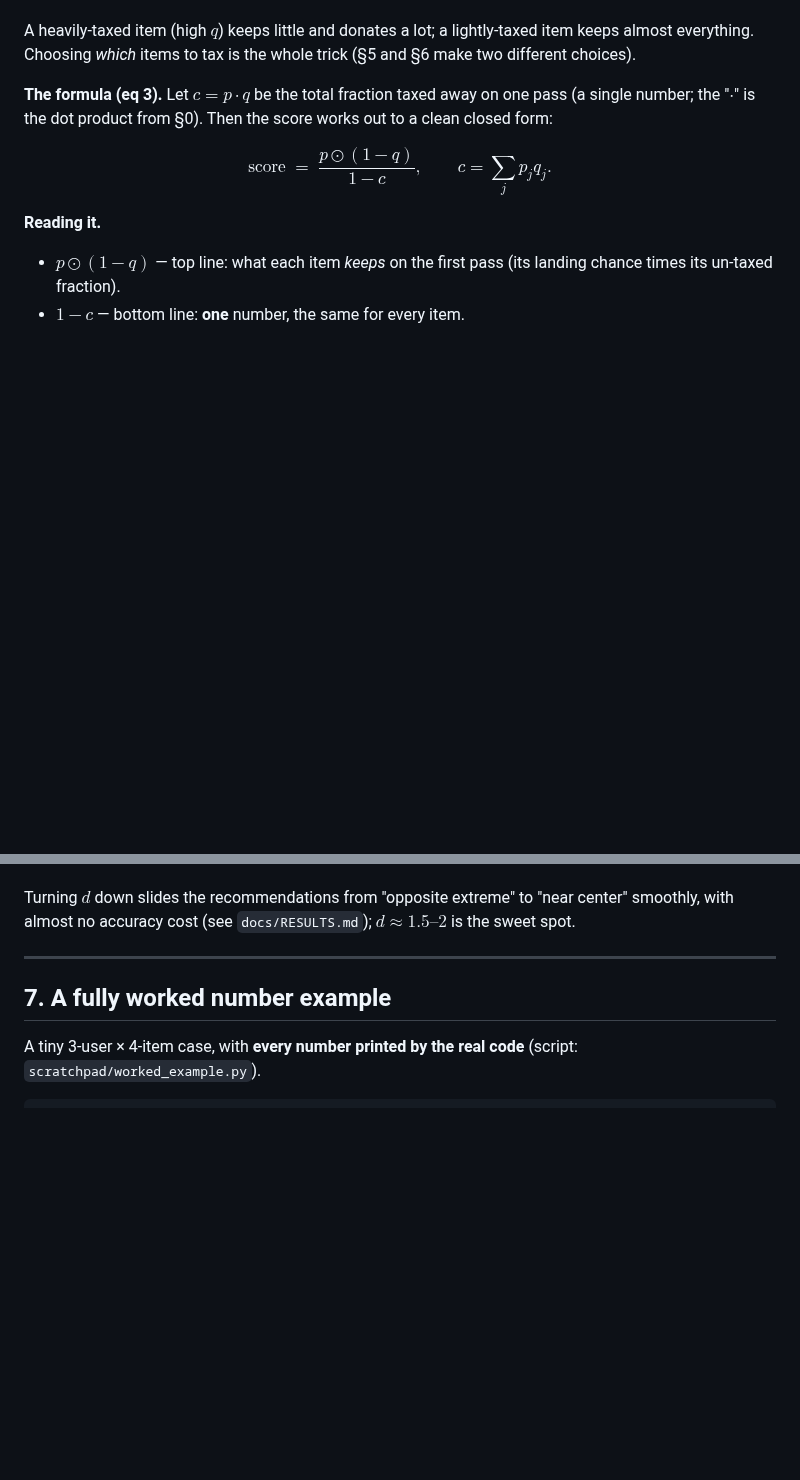
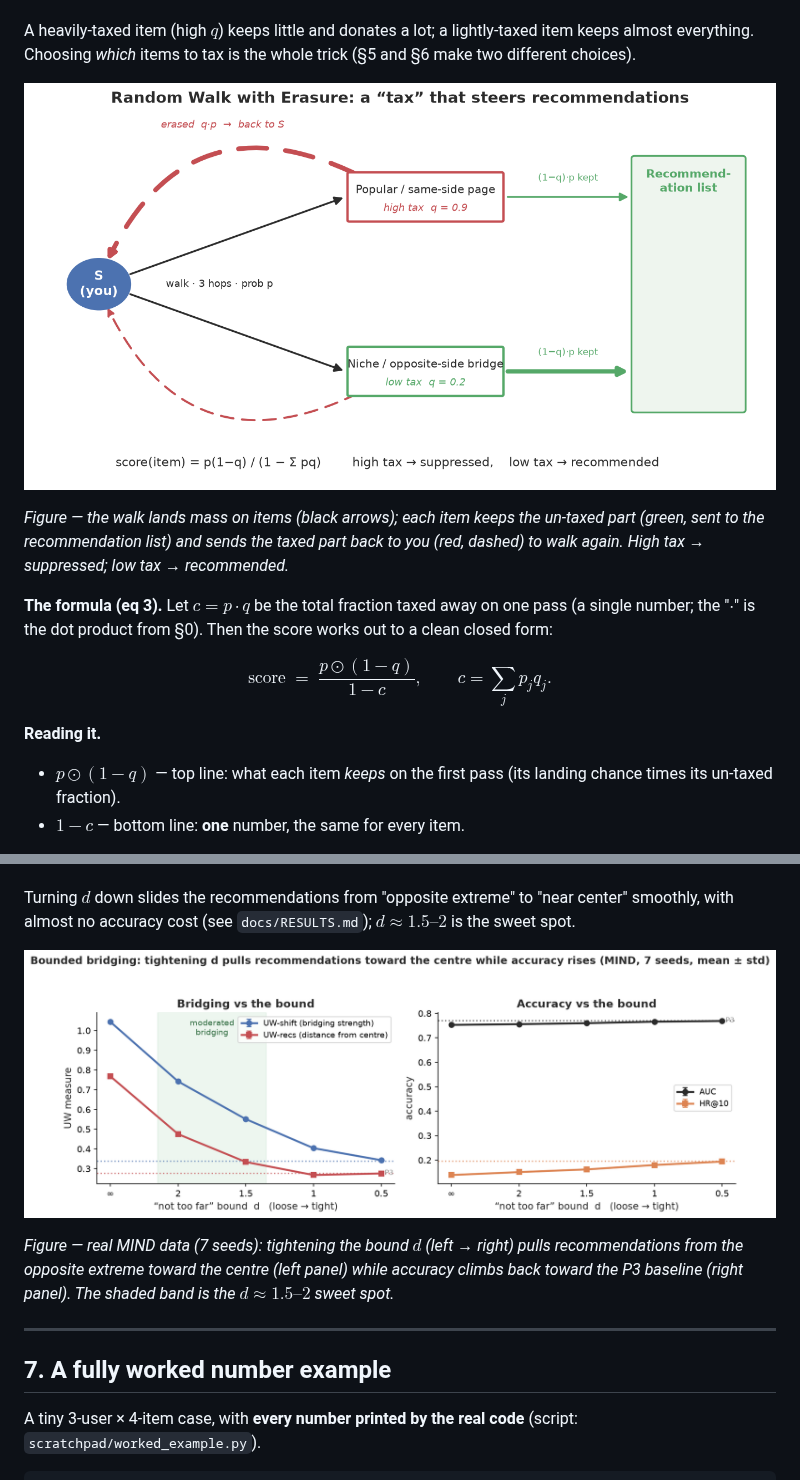
Before and after one commit to greenwichg/random_walks_with_erasure, a Markdown page: docs/MATH.md, 2 parts joined by grey strips. Rendered like a GitHub page; blank space fills up the shorter version.

```diff
--- a/docs/MATH.md
+++ b/docs/MATH.md
@@ -149,6 +155,13 @@ pass.
 A heavily-taxed item (high $q$) keeps little and donates a lot; a lightly-taxed
 item keeps almost everything. Choosing *which* items to tax is the whole trick
 (§5 and §6 make two different choices).
+
+![The random-walk-with-erasure tax mechanism](images/rwe_flow.png)
+
+*Figure — the walk lands mass on items (black arrows); each item keeps the
+un-taxed part (green, sent to the recommendation list) and sends the taxed part
+back to you (red, dashed) to walk again. High tax → suppressed; low tax →
+recommended.*
 
 **The formula (eq 3).** Let $c = p \cdot q$ be the total fraction taxed away on
 one pass (a single number; the "$\cdot$" is the dot product from §0). Then the
@@ -275,6 +295,13 @@ how far across the aisle a bridge may sit:
 Turning $d$ down slides the recommendations from "opposite extreme" to "near
 center" smoothly, with almost no accuracy cost (see `docs/RESULTS.md`);
 $d\approx 1.5\text{–}2$ is the sweet spot.
+
+![Bounded-bridging sweep over the bound d](images/paper_sweep.png)
+
+*Figure — real MIND data (7 seeds): tightening the bound $d$ (left → right) pulls
+recommendations from the opposite extreme toward the centre (left panel) while
+accuracy climbs back toward the P3 baseline (right panel). The shaded band is the
+$d\approx 1.5\text{–}2$ sweet spot.*
 
 ---
 
```
Also changed, not shown: other parts of docs/MATH.md (+47 -0 lines), docs/images/rweb_bridge_zone.png (added), docs/images/worked_example.png (added), 1 other file.
